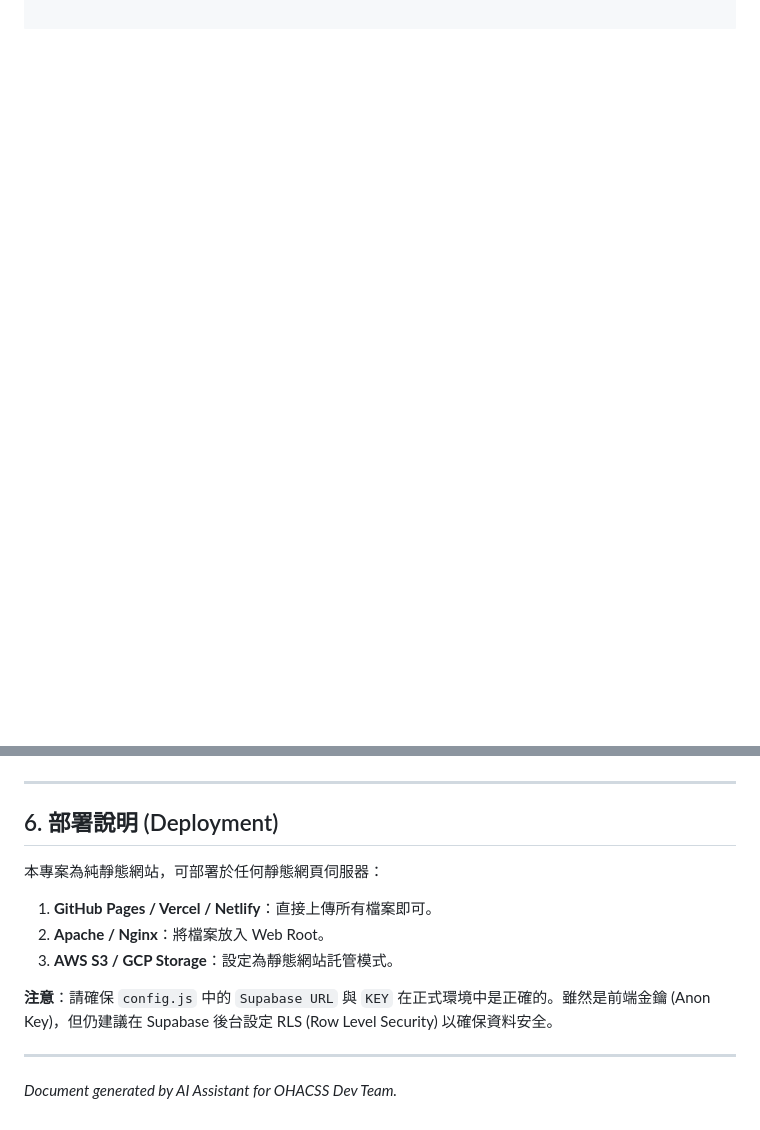
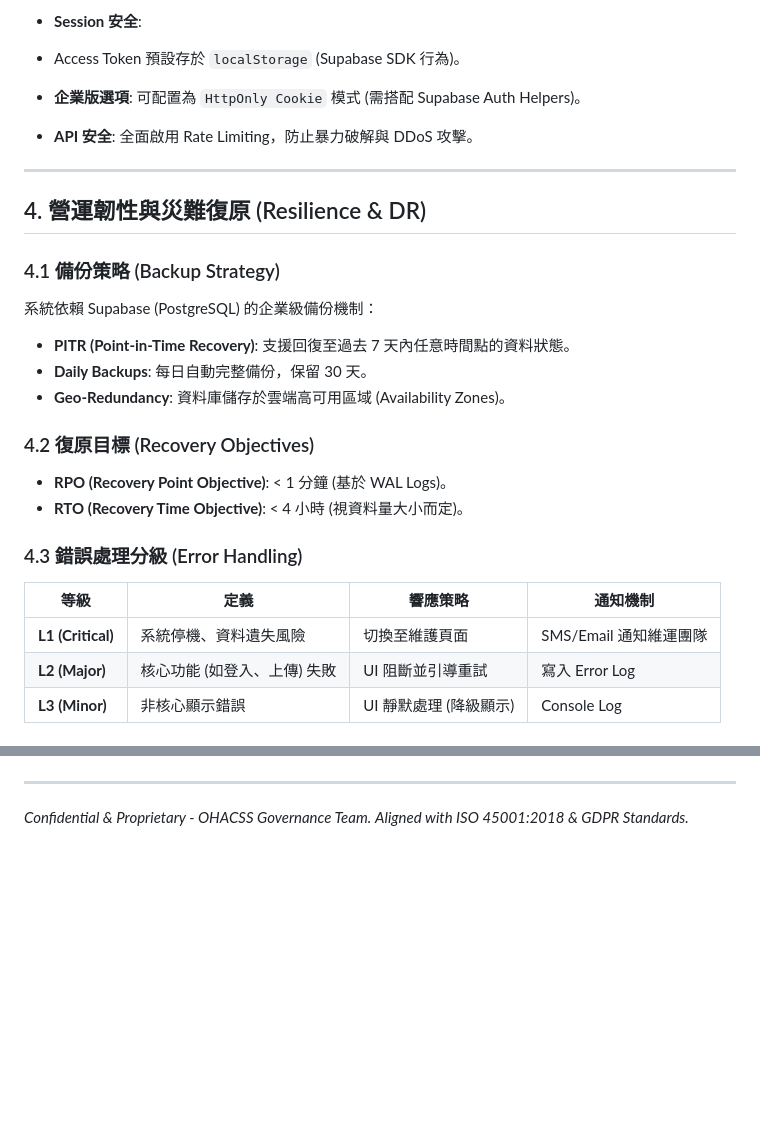
Before and after one commit to weshuangimpact/OHACSS_Project, a Markdown page: README.md, 2 parts joined by grey strips. GitHub-like rendering; blank space fills up the shorter version.

```diff
--- a/README.md
+++ b/README.md
@@ -46,0 +72,32 @@
+* **Session 安全**:
+* Access Token 預設存於 `localStorage` (Supabase SDK 行為)。
+* **企業版選項**: 可配置為 `HttpOnly Cookie` 模式 (需搭配 Supabase Auth Helpers)。
+
+
+* **API 安全**: 全面啟用 Rate Limiting，防止暴力破解與 DDoS 攻擊。
+
+---
+
+## 4. 營運韌性與災難復原 (Resilience & DR)
+
+### 4.1 備份策略 (Backup Strategy)
+
+系統依賴 Supabase (PostgreSQL) 的企業級備份機制：
+
+* **PITR (Point-in-Time Recovery)**: 支援回復至過去 7 天內任意時間點的資料狀態。
+* **Daily Backups**: 每日自動完整備份，保留 30 天。
+* **Geo-Redundancy**: 資料庫儲存於雲端高可用區域 (Availability Zones)。
+
+### 4.2 復原目標 (Recovery Objectives)
+
+* **RPO (Recovery Point Objective)**: < 1 分鐘 (基於 WAL Logs)。
+* **RTO (Recovery Time Objective)**: < 4 小時 (視資料量大小而定)。
+
+### 4.3 錯誤處理分級 (Error Handling)
+
+| 等級 | 定義 | 響應策略 | 通知機制 |
+| --- | --- | --- | --- |
+| **L1 (Critical)** | 系統停機、資料遺失風險 | 切換至維護頁面 | SMS/Email 通知維運團隊 |
+| **L2 (Major)** | 核心功能 (如登入、上傳) 失敗 | UI 阻斷並引導重試 | 寫入 Error Log |
+| **L3 (Minor)** | 非核心顯示錯誤 | UI 靜默處理 (降級顯示) | Console Log |
+
@@ -138,16 +168,5 @@ const AppConfig = {
 
 ---
 
-## 6. 部署說明 (Deployment)
-
-本專案為純靜態網站，可部署於任何靜態網頁伺服器：
-
-1. **GitHub Pages / Vercel / Netlify**：直接上傳所有檔案即可。
-2. **Apache / Nginx**：將檔案放入 Web Root。
-3. **AWS S3 / GCP Storage**：設定為靜態網站託管模式。
-
-**注意**：請確保 `config.js` 中的 `Supabase URL` 與 `KEY` 在正式環境中是正確的。雖然是前端金鑰 (Anon Key)，但仍建議在 Supabase 後台設定 RLS (Row Level Security) 以確保資料安全。
-
----
-
-*Document generated by AI Assistant for OHACSS Dev Team.*
+*Confidential & Proprietary - OHACSS Governance Team.*
+*Aligned with ISO 45001:2018 & GDPR Standards.*
```
Also changed, not shown: other parts of README.md (+105 -107 lines).
